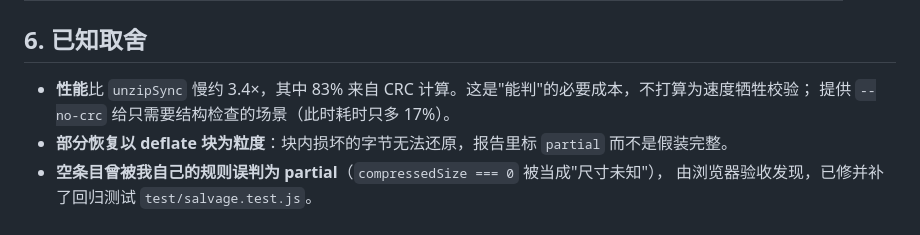
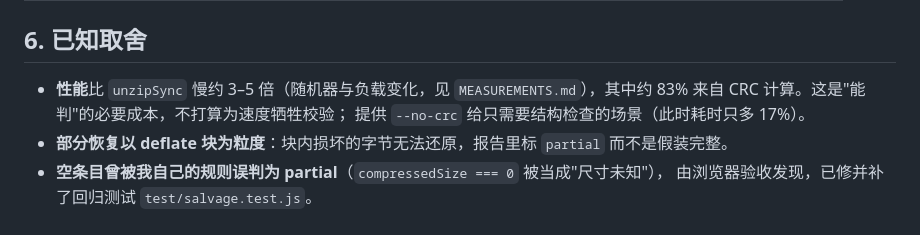
Before and after one commit to llinok111/ziptriage, a Markdown page: docs/DESIGN.md, the part around the change. Rendered like a GitHub page.

Commit message:
docs: drop the last point-estimate benchmark claim

```diff
--- a/docs/DESIGN.md
+++ b/docs/DESIGN.md
@@ -64,7 +64,7 @@ ZIP 自带 CRC-32，就是为了让读取方能在解压后自证"内容未被
 
 ## 6. 已知取舍
 
-- **性能**比 `unzipSync` 慢约 3.4×，其中 83% 来自 CRC 计算。这是"能判"的必要成本，不打算为速度牺牲校验；
+- **性能**比 `unzipSync` 慢约 3–5 倍（随机器与负载变化，见 `MEASUREMENTS.md`），其中约 83% 来自 CRC 计算。这是"能判"的必要成本，不打算为速度牺牲校验；
   提供 `--no-crc` 给只需要结构检查的场景（此时耗时只多 17%）。
 - **部分恢复以 deflate 块为粒度**：块内损坏的字节无法还原，报告里标 `partial` 而不是假装完整。
 - **空条目曾被我自己的规则误判为 partial**（`compressedSize === 0` 被当成"尺寸未知"），
```
